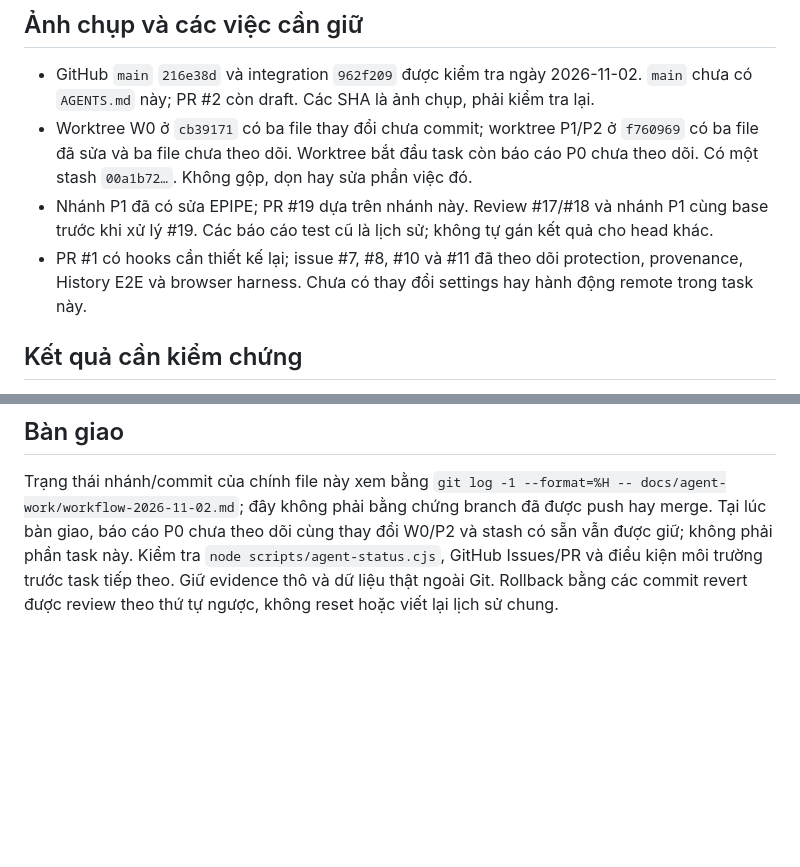
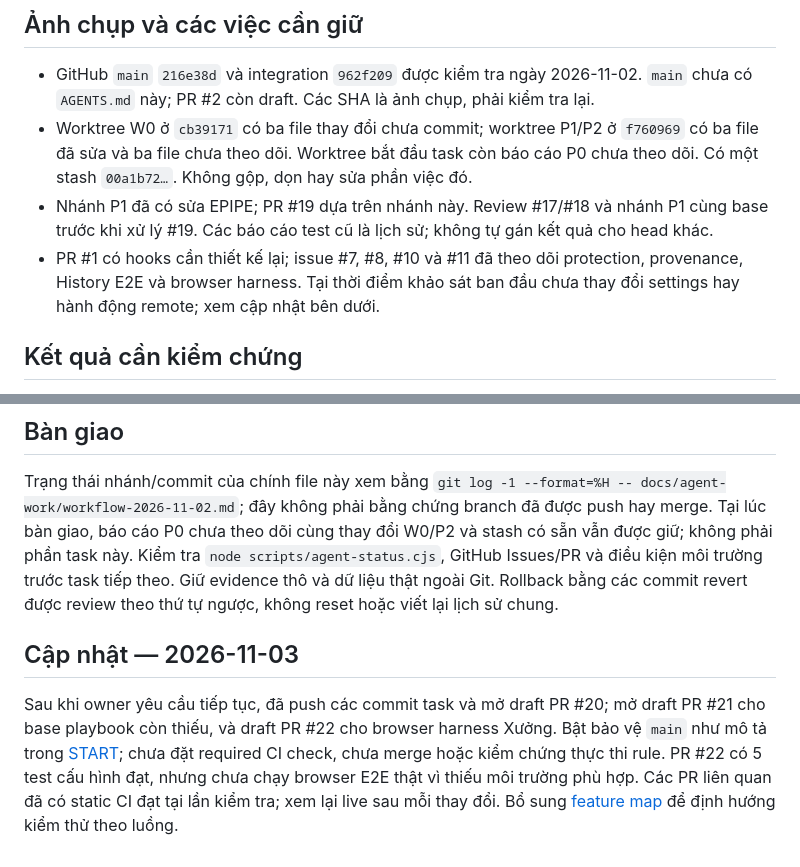
Before and after one commit to IwAnTtobEAneNgiNeEr/usaco-ide-2, a Markdown page: docs/agent-work/workflow-2026-11-02.md, 2 parts joined by grey strips. Drawn GitHub-style; blank space fills up the shorter version.

```diff
--- a/docs/agent-work/workflow-2026-11-02.md
+++ b/docs/agent-work/workflow-2026-11-02.md
@@ -13,7 +13,7 @@ Chủ dự án yêu cầu nghiên cứu thêm, rồi làm một nơi dễ tìm c
 - GitHub `main` `216e38d` và integration `962f209` được kiểm tra ngày 2026-11-02. `main` chưa có `AGENTS.md` này; PR #2 còn draft. Các SHA là ảnh chụp, phải kiểm tra lại.
 - Worktree W0 ở `cb39171` có ba file thay đổi chưa commit; worktree P1/P2 ở `f760969` có ba file đã sửa và ba file chưa theo dõi. Worktree bắt đầu task còn báo cáo P0 chưa theo dõi. Có một stash `00a1b72…`. Không gộp, dọn hay sửa phần việc đó.
 - Nhánh P1 đã có sửa EPIPE; PR #19 dựa trên nhánh này. Review #17/#18 và nhánh P1 cùng base trước khi xử lý #19. Các báo cáo test cũ là lịch sử; không tự gán kết quả cho head khác.
-- PR #1 có hooks cần thiết kế lại; issue #7, #8, #10 và #11 đã theo dõi protection, provenance, History E2E và browser harness. Chưa có thay đổi settings hay hành động remote trong task này.
+- PR #1 có hooks cần thiết kế lại; issue #7, #8, #10 và #11 đã theo dõi protection, provenance, History E2E và browser harness. Tại thời điểm khảo sát ban đầu chưa thay đổi settings hay hành động remote; xem cập nhật bên dưới.
 
 ## Kết quả cần kiểm chứng
 
@@ -30,3 +30,7 @@ Các file task-owned: `.github/PULL_REQUEST_TEMPLATE.md`, `AGENTS.md`, `CHANGELO
 ## Bàn giao
 
 Trạng thái nhánh/commit của chính file này xem bằng `git log -1 --format=%H -- docs/agent-work/workflow-2026-11-02.md`; đây không phải bằng chứng branch đã được push hay merge. Tại lúc bàn giao, báo cáo P0 chưa theo dõi cùng thay đổi W0/P2 và stash có sẵn vẫn được giữ; không phải phần task này. Kiểm tra `node scripts/agent-status.cjs`, GitHub Issues/PR và điều kiện môi trường trước task tiếp theo. Giữ evidence thô và dữ liệu thật ngoài Git. Rollback bằng các commit revert được review theo thứ tự ngược, không reset hoặc viết lại lịch sử chung.
+
+## Cập nhật — 2026-11-03
+
+Sau khi owner yêu cầu tiếp tục, đã push các commit task và mở draft PR #20; mở draft PR #21 cho base playbook còn thiếu, và draft PR #22 cho browser harness Xưởng. Bật bảo vệ `main` như mô tả trong [START](START.md); chưa đặt required CI check, chưa merge hoặc kiểm chứng thực thi rule. PR #22 có 5 test cấu hình đạt, nhưng chưa chạy browser E2E thật vì thiếu môi trường phù hợp. Các PR liên quan đã có static CI đạt tại lần kiểm tra; xem lại live sau mỗi thay đổi. Bổ sung [feature map](feature-map.md) để định hướng kiểm thử theo luồng.
```
Also changed, not shown: docs/agent-work/START.md (+7 -0 lines), docs/agent-work/feature-map.md (added, +13 -0 lines).
